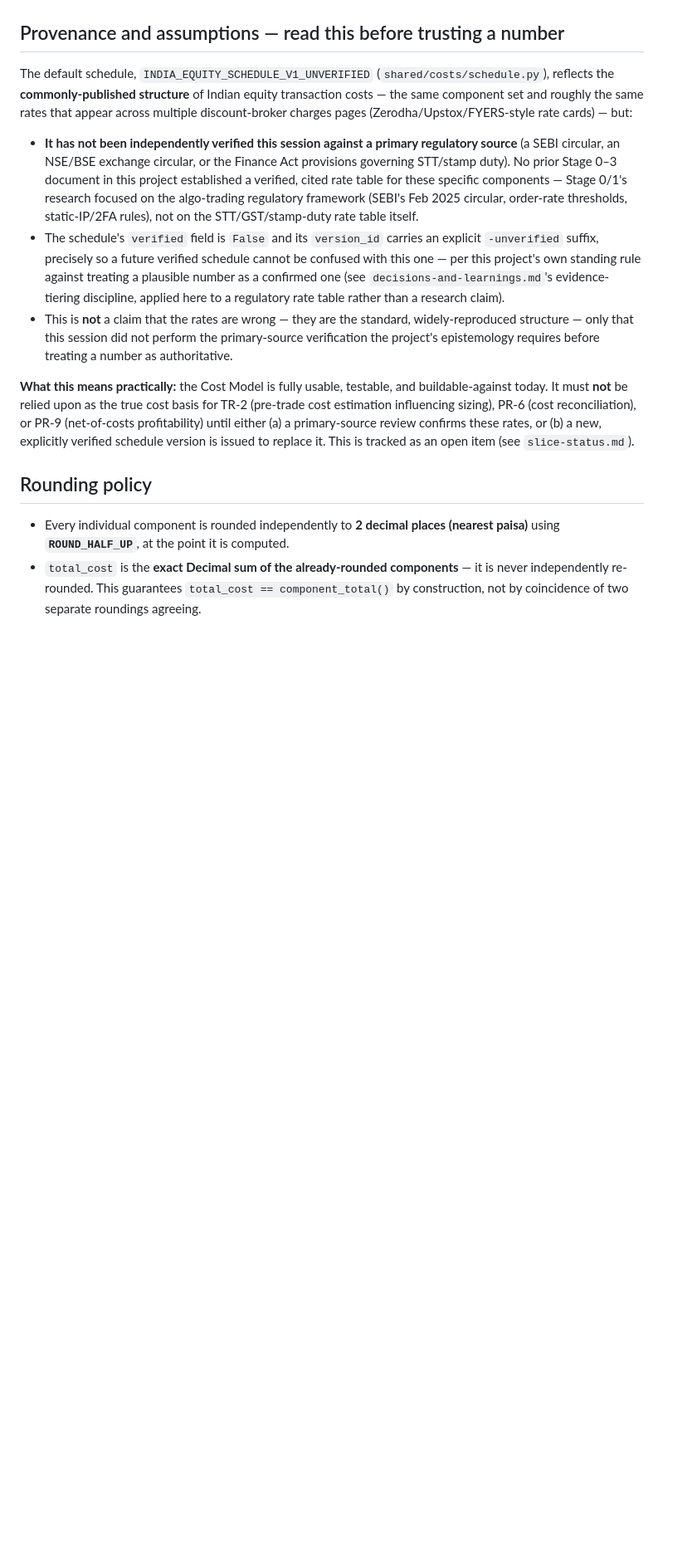
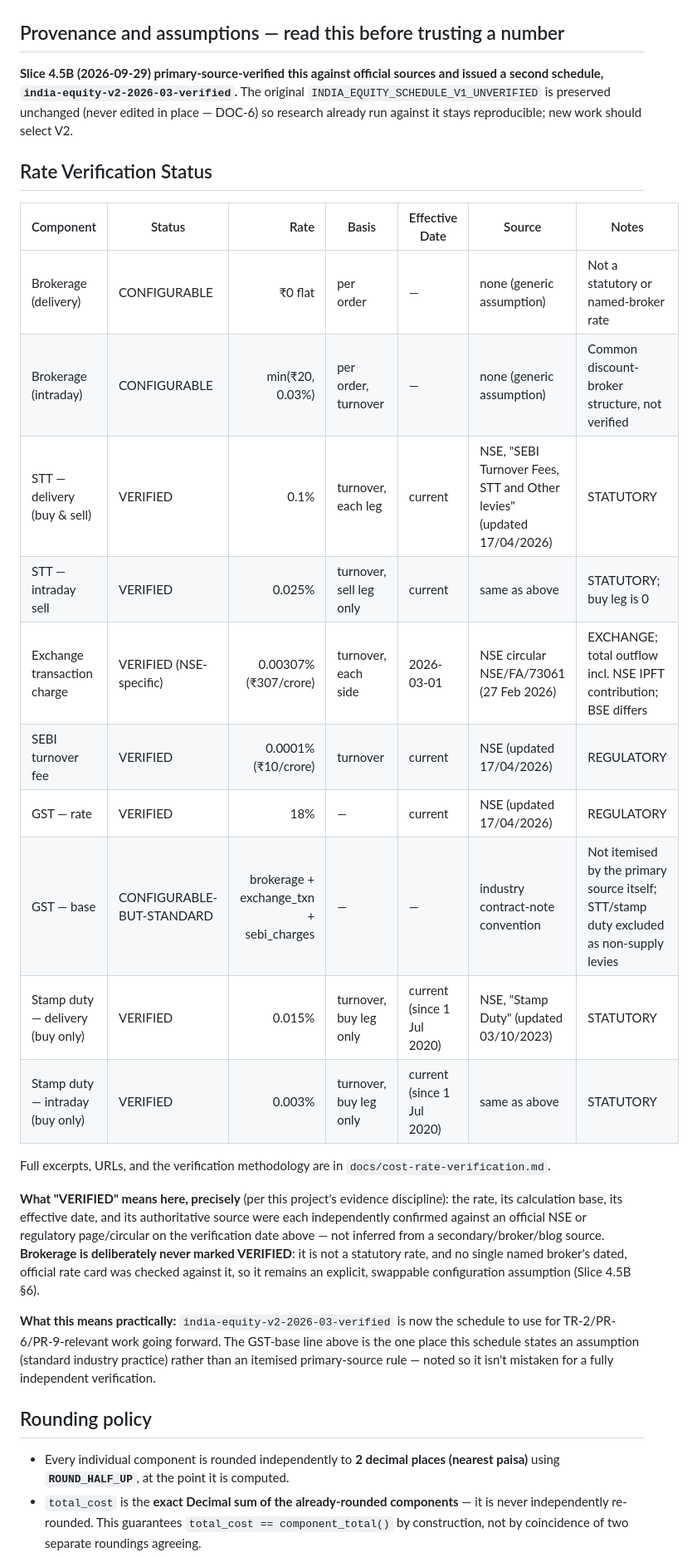
Before and after one commit to YRB19/NetOS, a Markdown page: docs/cost-model.md, the part around one of its changes. Shown at 83% size. Drawn GitHub-style; blank space fills up the shorter version.

Commit message:
docs(slice-4.5b): update cost model provenance with verification status

```diff
--- a/docs/cost-model.md
+++ b/docs/cost-model.md
@@ -84,38 +84,44 @@ opaque" requirement.
 
 ## Provenance and assumptions — read this before trusting a number
 
-The default schedule, `INDIA_EQUITY_SCHEDULE_V1_UNVERIFIED`
-(`shared/costs/schedule.py`), reflects the **commonly-published structure**
-of Indian equity transaction costs — the same component set and roughly the
-same rates that appear across multiple discount-broker charges pages
-(Zerodha/Upstox/FYERS-style rate cards) — but:
+**Slice 4.5B (2026-09-29) primary-source-verified this against official
+sources and issued a second schedule, `india-equity-v2-2026-03-verified`.**
+The original `INDIA_EQUITY_SCHEDULE_V1_UNVERIFIED` is preserved unchanged
+(never edited in place — DOC-6) so research already run against it stays
+reproducible; new work should select V2.
 
-- **It has not been independently verified this session against a primary
-  regulatory source** (a SEBI circular, an NSE/BSE exchange circular, or
-  the Finance Act provisions governing STT/stamp duty). No prior Stage 0–3
-  document in this project established a verified, cited rate table for
-  these specific components — Stage 0/1's research focused on the
-  algo-trading regulatory framework (SEBI's Feb 2025 circular, order-rate
-  thresholds, static-IP/2FA rules), not on the STT/GST/stamp-duty rate
-  table itself.
-- The schedule's `verified` field is `False` and its `version_id` carries
-  an explicit `-unverified` suffix, precisely so a future verified schedule
-  cannot be confused with this one — per this project's own standing rule
-  against treating a plausible number as a confirmed one (see
-  `decisions-and-learnings.md`'s evidence-tiering discipline, applied here
-  to a regulatory rate table rather than a research claim).
-- This is **not** a claim that the rates are wrong — they are the
-  standard, widely-reproduced structure — only that this session did not
-  perform the primary-source verification the project's epistemology
-  requires before treating a number as authoritative.
+## Rate Verification Status
 
-**What this means practically:** the Cost Model is fully usable, testable,
-and buildable-against today. It must **not** be relied upon as the true
-cost basis for TR-2 (pre-trade cost estimation influencing sizing), PR-6
-(cost reconciliation), or PR-9 (net-of-costs profitability) until either
-(a) a primary-source review confirms these rates, or (b) a new, explicitly
-verified schedule version is issued to replace it. This is tracked as an
-open item (see `slice-status.md`).
+| Component | Status | Rate | Basis | Effective Date | Source | Notes |
+| --- | --- | ---: | --- | --- | --- | --- |
+| Brokerage (delivery) | CONFIGURABLE | ₹0 flat | per order | — | none (generic assumption) | Not a statutory or named-broker rate |
+| Brokerage (intraday) | CONFIGURABLE | min(₹20, 0.03%) | per order, turnover | — | none (generic assumption) | Common discount-broker structure, not verified |
+| STT — delivery (buy & sell) | VERIFIED | 0.1% | turnover, each leg | current | NSE, "SEBI Turnover Fees, STT and Other levies" (updated 17/04/2026) | STATUTORY |
+| STT — intraday sell | VERIFIED | 0.025% | turnover, sell leg only | current | same as above | STATUTORY; buy leg is 0 |
+| Exchange transaction charge | VERIFIED (NSE-specific) | 0.00307% (₹307/crore) | turnover, each side | 2026-03-01 | NSE circular NSE/FA/73061 (27 Feb 2026) | EXCHANGE; total outflow incl. NSE IPFT contribution; BSE differs |
+| SEBI turnover fee | VERIFIED | 0.0001% (₹10/crore) | turnover | current | NSE (updated 17/04/2026) | REGULATORY |
+| GST — rate | VERIFIED | 18% | — | current | NSE (updated 17/04/2026) | REGULATORY |
+| GST — base | CONFIGURABLE-BUT-STANDARD | brokerage + exchange_txn + sebi_charges | — | — | industry contract-note convention | Not itemised by the primary source itself; STT/stamp duty excluded as non-supply levies |
+| Stamp duty — delivery (buy only) | VERIFIED | 0.015% | turnover, buy leg only | current (since 1 Jul 2020) | NSE, "Stamp Duty" (updated 03/10/2023) | STATUTORY |
+| Stamp duty — intraday (buy only) | VERIFIED | 0.003% | turnover, buy leg only | current (since 1 Jul 2020) | same as above | STATUTORY |
+
+Full excerpts, URLs, and the verification methodology are in
+`docs/cost-rate-verification.md`.
+
+**What "VERIFIED" means here, precisely** (per this project's evidence
+discipline): the rate, its calculation base, its effective date, and its
+authoritative source were each independently confirmed against an official
+NSE or regulatory page/circular on the verification date above — not
+inferred from a secondary/broker/blog source. **Brokerage is deliberately
+never marked VERIFIED**: it is not a statutory rate, and no single named
+broker's dated, official rate card was checked against it, so it remains an
+explicit, swappable configuration assumption (Slice 4.5B §6).
+
+**What this means practically:** `india-equity-v2-2026-03-verified` is now
+the schedule to use for TR-2/PR-6/PR-9-relevant work going forward. The
+GST-base line above is the one place this schedule states an assumption
+(standard industry practice) rather than an itemised primary-source rule —
+noted so it isn't mistaken for a fully independent verification.
 
 ## Rounding policy
 
```
Also changed, not shown: other parts of docs/cost-model.md (+15 -14 lines).
